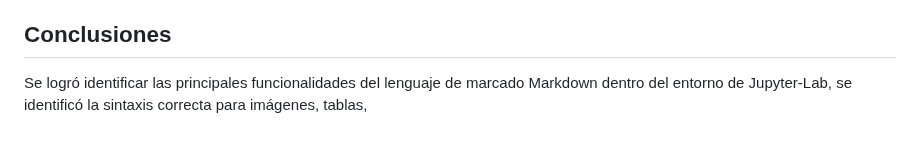
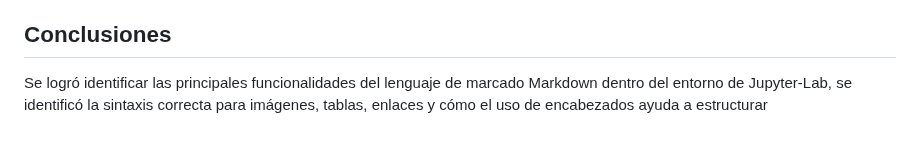
Before and after one commit to SantiagoMSalazar/Booky, a Markdown page: Artificial intelligence/Machine Learning y Feature Selection.md, the part around the change. Drawn GitHub-style.

Commit message:
vault backup: 2023-06-01 17:07:28

```diff
--- a/Artificial intelligence/Machine Learning y Feature Selection.md
+++ b/Artificial intelligence/Machine Learning y Feature Selection.md
@@ -138,4 +138,4 @@ En este informe se va a identificar la sintaxis de Markdown para el uso dentro d
 
 Es importante mencionar que esta explicación viene acompañada del motor de renderizado `Quarto` para el desarrollo de los informes. Para este informe se platea una serie de ejercicios que permitan al usuario ambientarse en el entorno de programación los cuales complementen el uso de las funcionalidades de marcado para la explicación de los ejercicios.
 ## Conclusiones
-Se logró identificar las principales funcionalidades del lenguaje de marcado Markdown dentro del entorno de Jupyter-Lab, se identificó la sintaxis correcta para imágenes, tablas,
+Se logró identificar las principales funcionalidades del lenguaje de marcado Markdown dentro del entorno de Jupyter-Lab, se identificó la sintaxis correcta para imágenes, tablas, enlaces y cómo el uso de encabezados ayuda a estructurar
```
